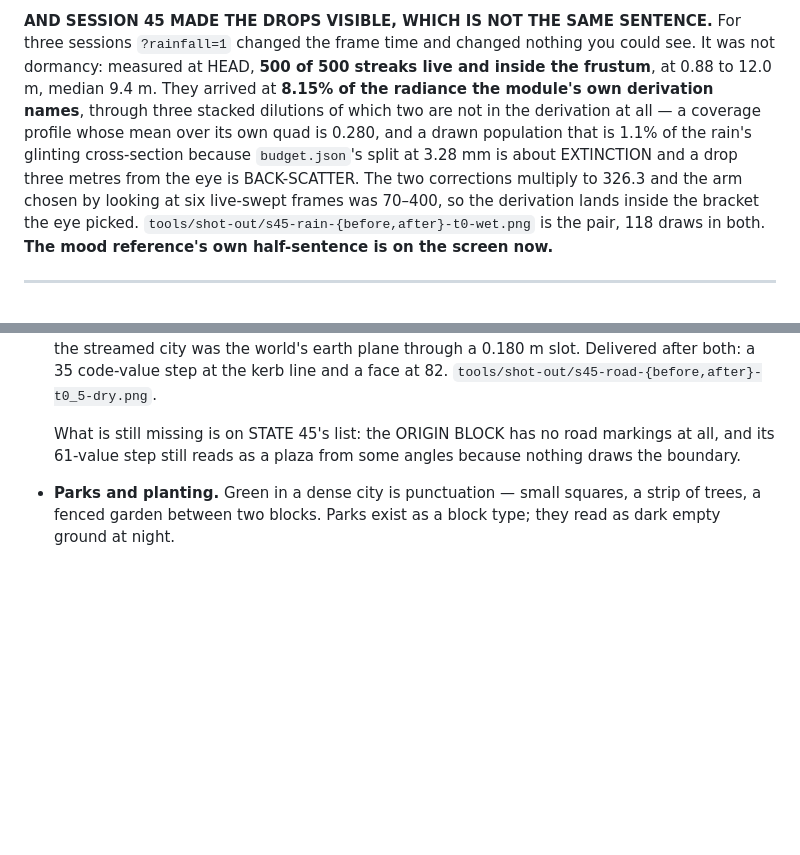
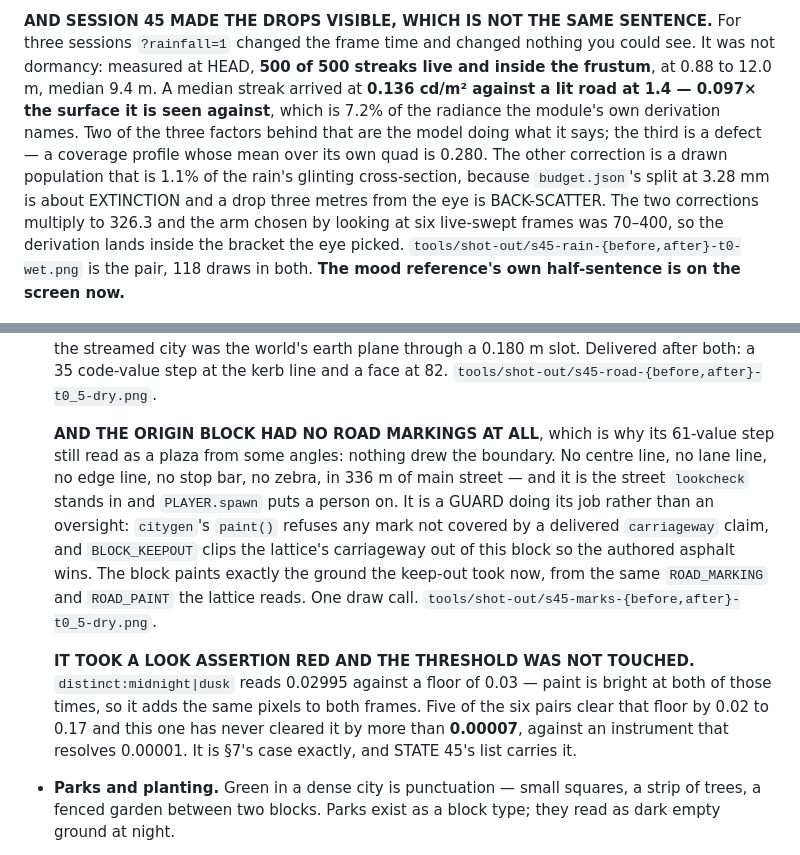
Before and after one commit to martingrahn-cmd/noctis-city, a Markdown page: LOOK.md, 2 parts joined by grey strips. GitHub-like rendering; blank space fills up the shorter version.

Commit message:
STATE 45 §10 and LOOK.md §4: the markings, and the threshold they took red
Co-Authored-By: Claude Opus 5 <noreply@anthropic.com>

```diff
--- a/LOOK.md
+++ b/LOOK.md
@@ -35,12 +35,14 @@ now something this city can be in rather than something it is described as.
 **AND SESSION 45 MADE THE DROPS VISIBLE, WHICH IS NOT THE SAME SENTENCE.** For
 three sessions `?rainfall=1` changed the frame time and changed nothing you
 could see. It was not dormancy: measured at HEAD, **500 of 500 streaks live and
-inside the frustum**, at 0.88 to 12.0 m, median 9.4 m. They arrived at **8.15%
-of the radiance the module's own derivation names**, through three stacked
-dilutions of which two are not in the derivation at all — a coverage profile
-whose mean over its own quad is 0.280, and a drawn population that is 1.1% of
-the rain's glinting cross-section because `budget.json`'s split at 3.28 mm is
-about EXTINCTION and a drop three metres from the eye is BACK-SCATTER. The two
+inside the frustum**, at 0.88 to 12.0 m, median 9.4 m. A median streak arrived at **0.136 cd/m²
+against a lit road at 1.4 — 0.097× the surface it is seen against**, which is
+7.2% of the radiance the module's own derivation names. Two of the three
+factors behind that are the model doing what it says; the third is a defect —
+a coverage profile whose mean over its own quad is 0.280. The other correction
+is a drawn population that is 1.1% of the rain's glinting cross-section,
+because `budget.json`'s split at 3.28 mm is about EXTINCTION and a drop three
+metres from the eye is BACK-SCATTER. The two
 corrections multiply to 326.3 and the arm chosen by looking at six live-swept
 frames was 70–400, so the derivation lands inside the bracket the eye picked.
 `tools/shot-out/s45-rain-{before,after}-t0-wet.png` is the pair, 118 draws in
@@ -630,9 +632,24 @@ is judged from about 1.7 m.
   Delivered after both: a 35 code-value step at the kerb line and a face at 82.
   `tools/shot-out/s45-road-{before,after}-t0_5-dry.png`.
 
-  What is still missing is on STATE 45's list: the ORIGIN BLOCK has no road
-  markings at all, and its 61-value step still reads as a plaza from some angles
-  because nothing draws the boundary.
+  **AND THE ORIGIN BLOCK HAD NO ROAD MARKINGS AT ALL**, which is why its
+  61-value step still read as a plaza from some angles: nothing drew the
+  boundary. No centre line, no lane line, no edge line, no stop bar, no zebra,
+  in 336 m of main street — and it is the street `lookcheck` stands in and
+  `PLAYER.spawn` puts a person on. It is a GUARD doing its job rather than an
+  oversight: `citygen`'s `paint()` refuses any mark not covered by a delivered
+  `carriageway` claim, and `BLOCK_KEEPOUT` clips the lattice's carriageway out
+  of this block so the authored asphalt wins. The block paints exactly the
+  ground the keep-out took now, from the same `ROAD_MARKING` and `ROAD_PAINT`
+  the lattice reads. One draw call.
+  `tools/shot-out/s45-marks-{before,after}-t0_5-dry.png`.
+
+  **IT TOOK A LOOK ASSERTION RED AND THE THRESHOLD WAS NOT TOUCHED.**
+  `distinct:midnight|dusk` reads 0.02995 against a floor of 0.03 — paint is
+  bright at both of those times, so it adds the same pixels to both frames.
+  Five of the six pairs clear that floor by 0.02 to 0.17 and this one has never
+  cleared it by more than **0.00007**, against an instrument that resolves
+  0.00001. It is §7's case exactly, and STATE 45's list carries it.
 - **Parks and planting.** Green in a dense city is punctuation — small squares,
   a strip of trees, a fenced garden between two blocks. Parks exist as a block
   type; they read as dark empty ground at night.
```
Also changed, not shown: STATE.md (+17 -8 lines).
